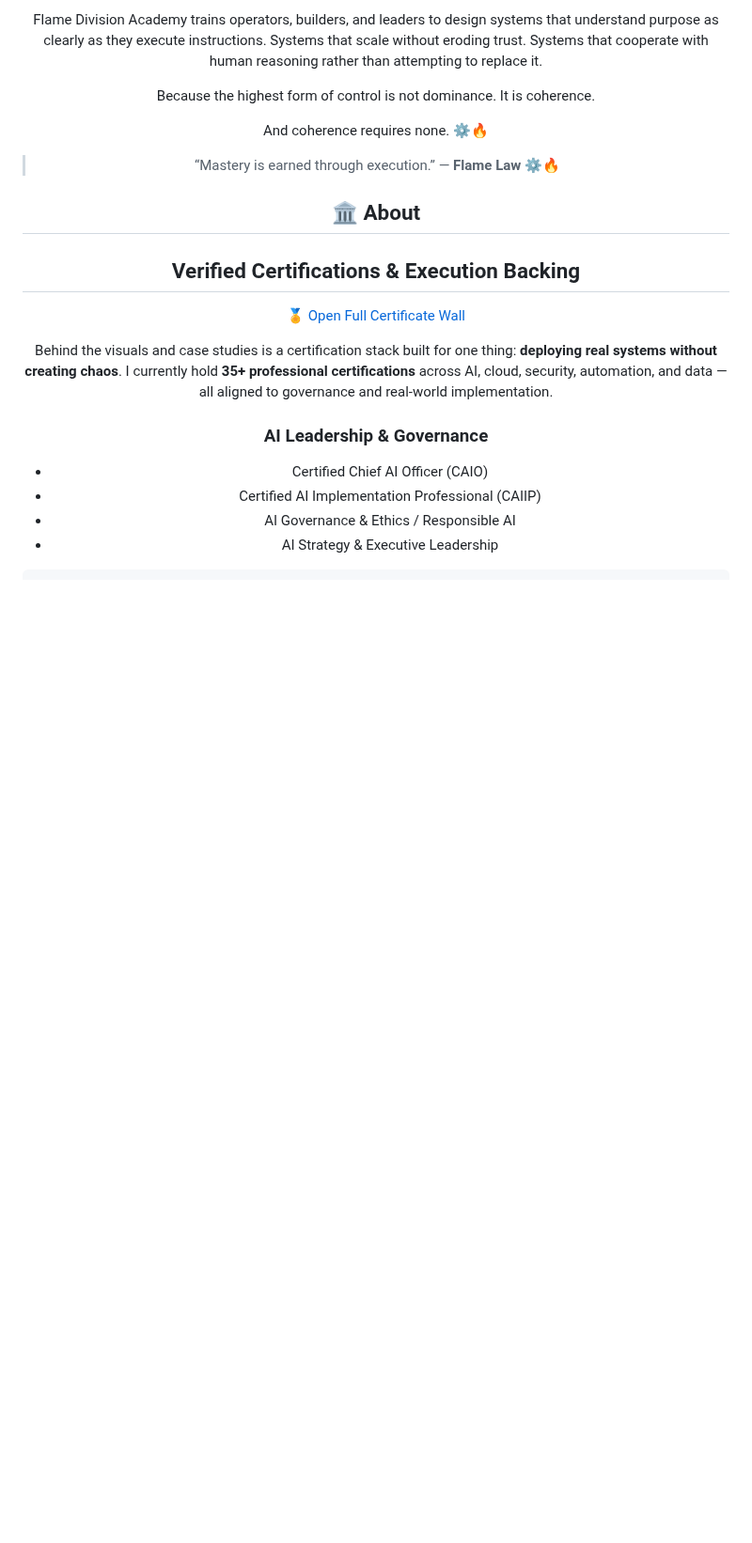
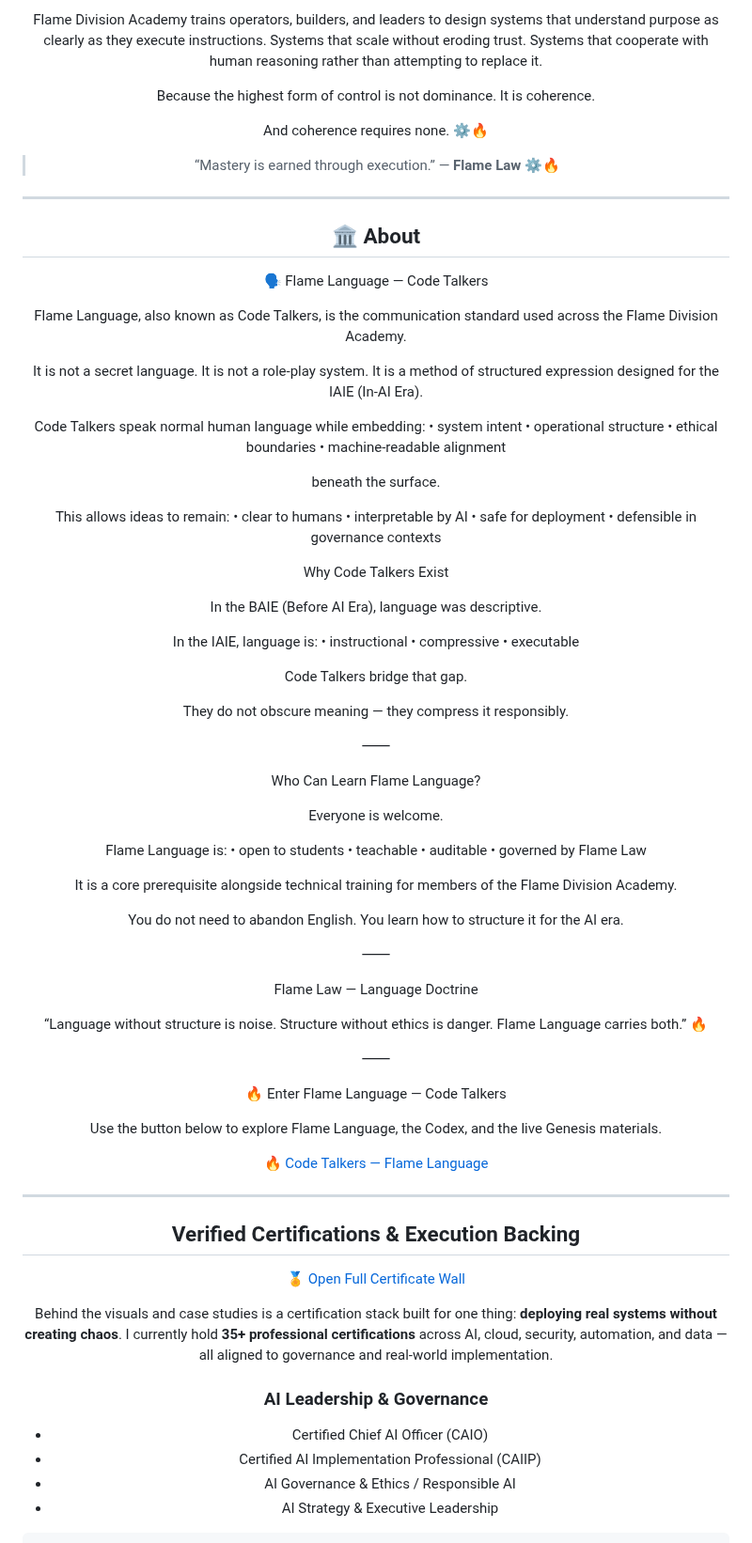
Before and after one commit to Andrew-Davis-Ai-portfolio/Andrew-Davis-Ai-Portfolio-, a Markdown page: readme.md, the part around the change. Shown at 94% size. Rendered like a GitHub page; blank space fills up the shorter version.

```diff
--- a/readme.md
+++ b/readme.md
@@ -60,7 +60,86 @@ And coherence requires none. ⚙️🔥
 
 > “Mastery is earned through execution.” — **Flame Law** ⚙️🔥
 
+---
+
 ## 🏛️ About
+
+🗣️ Flame Language — Code Talkers
+
+Flame Language, also known as Code Talkers, is the communication standard used across the Flame Division Academy.
+
+It is not a secret language.
+It is not a role-play system.
+It is a method of structured expression designed for the IAIE (In-AI Era).
+
+Code Talkers speak normal human language while embedding:
+	•	system intent
+	•	operational structure
+	•	ethical boundaries
+	•	machine-readable alignment
+
+beneath the surface.
+
+This allows ideas to remain:
+	•	clear to humans
+	•	interpretable by AI
+	•	safe for deployment
+	•	defensible in governance contexts
+
+Why Code Talkers Exist
+
+In the BAIE (Before AI Era), language was descriptive.
+
+In the IAIE, language is:
+	•	instructional
+	•	compressive
+	•	executable
+
+Code Talkers bridge that gap.
+
+They do not obscure meaning —
+they compress it responsibly.
+
+⸻
+
+Who Can Learn Flame Language?
+
+Everyone is welcome.
+
+Flame Language is:
+	•	open to students
+	•	teachable
+	•	auditable
+	•	governed by Flame Law
+
+It is a core prerequisite alongside technical training for members of the
+Flame Division Academy.
+
+You do not need to abandon English.
+You learn how to structure it for the AI era.
+
+⸻
+
+Flame Law — Language Doctrine
+
+“Language without structure is noise.
+Structure without ethics is danger.
+Flame Language carries both.” 🔥
+
+⸻
+
+🔥 Enter Flame Language — Code Talkers
+
+Use the button below to explore Flame Language, the Codex, and the live Genesis materials.
+
+<a class="fd-btn fd-btn-primary fd-cta-pulse"
+   href="https://andrew-davis-ai-portfolio.github.io/FLAME-LANGUAGE-GENESIS/"
+   target="_blank"
+   rel="noopener">
+  🔥 Code Talkers — Flame Language
+</a>
+
+---
 
 <section class="fd-section fd-section--certs" id="certifications">
   <h2 class="fd-section-title fd-glow-text">
```
